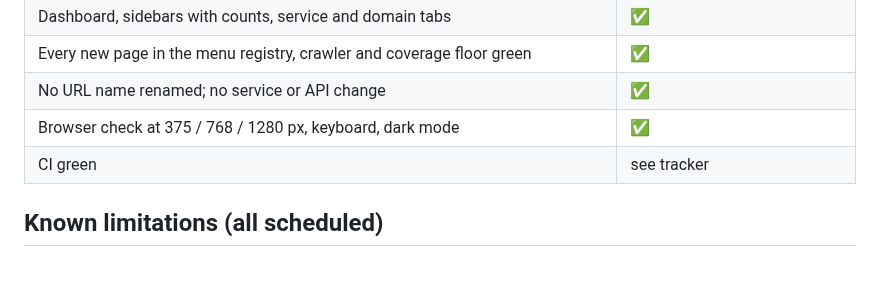
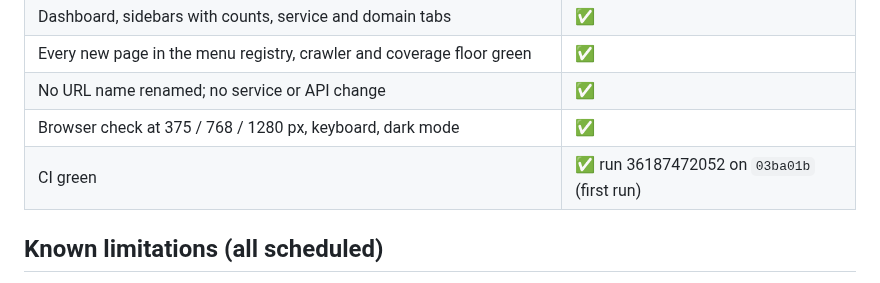
Before and after one commit to Waqar-Azeem-001/Wpanel, a Markdown page: docs/d3-client-area.md, the part around the change. Drawn GitHub-style.

Commit message:
Mark Phase D3 complete after green CI
CI run 36187472052 on 03ba01b passed.

Co-Authored-By: Claude Sonnet 5 <noreply@anthropic.com>

```diff
--- a/docs/d3-client-area.md
+++ b/docs/d3-client-area.md
@@ -58,7 +58,7 @@
 | Every new page in the menu registry, crawler and coverage floor green | ✅ |
 | No URL name renamed; no service or API change | ✅ |
 | Browser check at 375 / 768 / 1280 px, keyboard, dark mode | ✅ |
-| CI green | see tracker |
+| CI green | ✅ run 36187472052 on `03ba01b` (first run) |
 
 ## Known limitations (all scheduled)
 
```
Also changed, not shown: Hosting_Management_Portal_Master_Development_Roadmap.md (+1 -1 lines).
